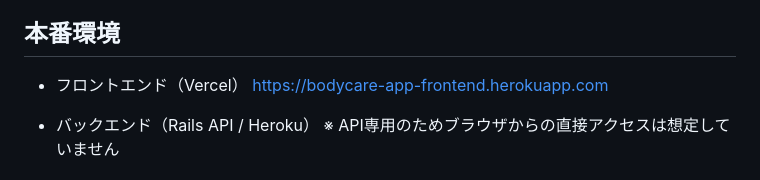
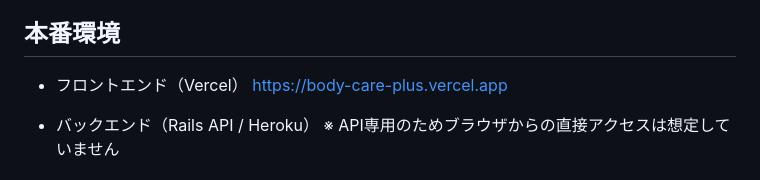
Before and after one commit to yuu278/BodyCare-plus, a Markdown page: README.md, the part around the change. Drawn GitHub-style.

Commit message:
fix: README更新

```diff
--- a/README.md
+++ b/README.md
@@ -23,7 +23,7 @@
 ## 本番環境
 
 - フロントエンド（Vercel）
-  https://bodycare-app-frontend.herokuapp.com
+  https://body-care-plus.vercel.app
 
 - バックエンド（Rails API / Heroku）
   ※ API専用のためブラウザからの直接アクセスは想定していません
```
